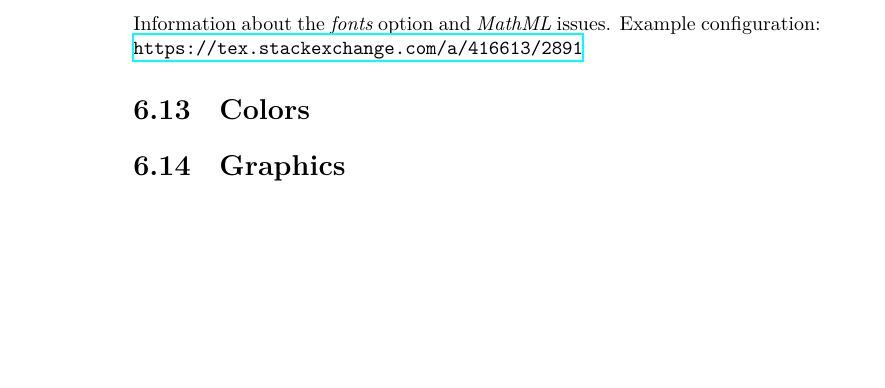
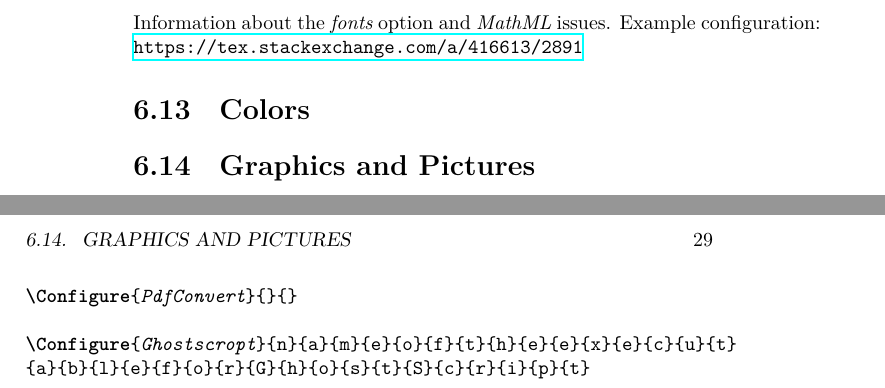
Before and after one commit to michal-h21/tex4ht-doc, a LaTeX book (tex4ht-doc.tex): part of page 28 of 41 before the commit and two parts of pages 28 and 29 of 43 after it, the two joined at a grey line, cut so that both start at the same text, the shorter picture padded with empty space. Compiled offline with XeLaTeX; a LaTeX package or settings file that is missing is left out.

Commit message:
Include the graphics section

```diff
--- a/tex4ht-doc.tex
+++ b/tex4ht-doc.tex
@@ -142,7 +142,9 @@ Example configuration:
 \url{https://tex.stackexchange.com/a/416613/2891}
 \section{Colors}
 
-\section{Graphics}
+\section{Graphics and Pictures}
+
+\include{sections/graphics}
 \section{TikZ }
 
 Animations using Animate package: \url{https://tex.stackexchange.com/a/404600/2891}
```
